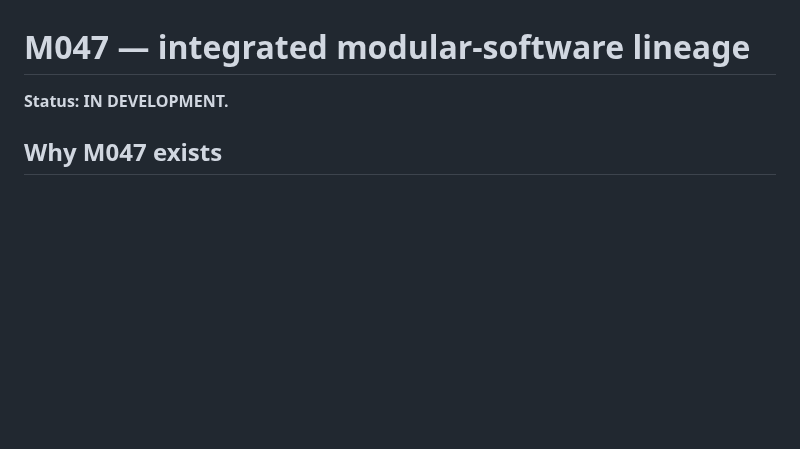
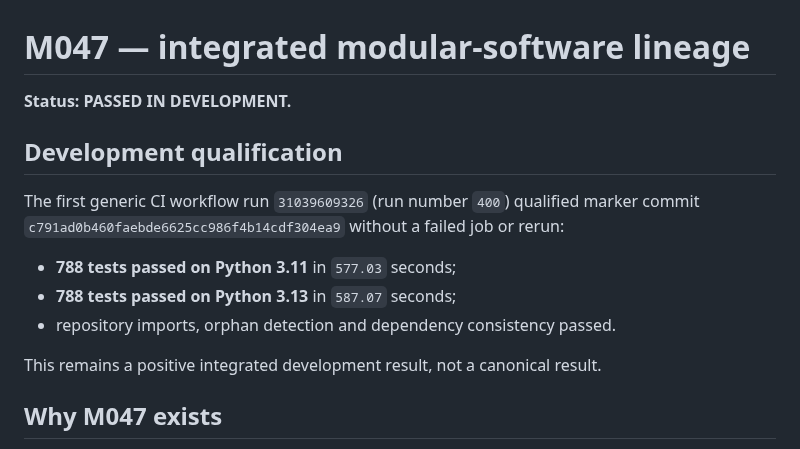
Before and after one commit to mjodheim/mira-genesis, a Markdown page: experiments/M047/PROTOCOL.md, the part around the change. Drawn GitHub-style; blank space fills up the shorter version.

Commit message:
docs(m047): close qualified modular protocol [skip ci]

```diff
--- a/experiments/M047/PROTOCOL.md
+++ b/experiments/M047/PROTOCOL.md
@@ -1,6 +1,17 @@
 # M047 — integrated modular-software lineage
 
-**Status: IN DEVELOPMENT.**
+**Status: PASSED IN DEVELOPMENT.**
+
+## Development qualification
+
+The first generic CI workflow run `31039609326` (run number `400`) qualified marker commit
+`c791ad0b460faebde6625cc986f4b14cdf304ea9` without a failed job or rerun:
+
+- **788 tests passed on Python 3.11** in `577.03` seconds;
+- **788 tests passed on Python 3.13** in `587.07` seconds;
+- repository imports, orphan detection and dependency consistency passed.
+
+This remains a positive integrated development result, not a canonical result.
 
 ## Why M047 exists
 
```
